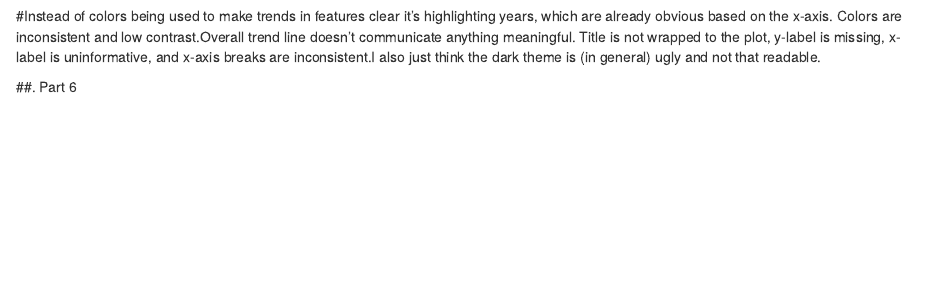
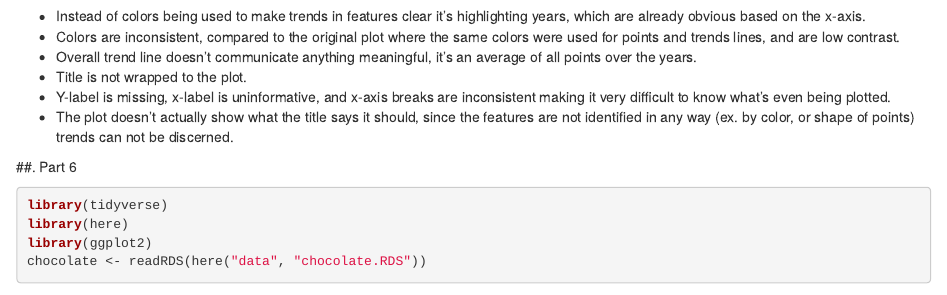
Before and after one commit to MeriamEpi/project1.github.io, an R Markdown document (Project 1.Rmd): the page in a window 1100 px wide, from 11960 px down before the commit and from 11980 px down after it, so that both start at the same text. Rendered offline with R 4.5, knitr and Pandoc, with nearby package versions; some code elsewhere in the file could not run offline; the gapminder table comes from the copy in Python's plotly package.

Commit message:
I think I'm done?

````diff
--- a/Project 1.Rmd
+++ b/Project 1.Rmd
@@ -326,6 +326,18 @@ library(ggplot2)
 chocolate_long %>% ggplot(aes(review_date, mean_score)) + geom_point(aes(color = review_date)) + geom_smooth(color = "burlywood4") + labs(title = "Ave chocolate bar ratings by ingredients and key characteristics from 2006 to 2021", caption = "Meriam Berka doesn't endorse this") + xlab("date123%") + ylab(NULL) + scale_x_continuous(breaks = c(2006, 2017, 2018, 2021)) + theme_dark()
 ```
 
-#Instead of colors being used to make trends in features clear it's highlighting years, which are already obvious based on the x-axis. Colors are inconsistent and low contrast.Overall trend line doesn't communicate anything meaningful. Title is not wrapped to the plot, y-label is missing, x-label is uninformative, and x-axis breaks are inconsistent.I also just think the dark theme is (in general) ugly and not that readable.
+#
+- Instead of colors being used to make trends in features clear it's highlighting years, which are already obvious based on the x-axis.
+- Colors are inconsistent, compared to the original plot where the same colors were used for points and trends lines, and are low contrast.
+- Overall trend line doesn't communicate anything meaningful, it's an average of all points over the years.
+- Title is not wrapped to the plot.
+- Y-label is missing, x-label is uninformative, and x-axis breaks are inconsistent making it very difficult to know what's even being plotted.
+- The plot doesn't actually show what the title says it should, since the features are not identified in any way (ex. by color, or shape of points) trends can not be discerned.
+
 
 ##. Part 6
+```{r, echo=TRUE, message=FALSE}
+library(tidyverse)
+library(here)
+library(ggplot2)
+chocolate <- readRDS(here("data", "chocolate.RDS"))
````
Also changed, not shown: Project-1.html, Project 1.Rmd (12 more changed lines).
